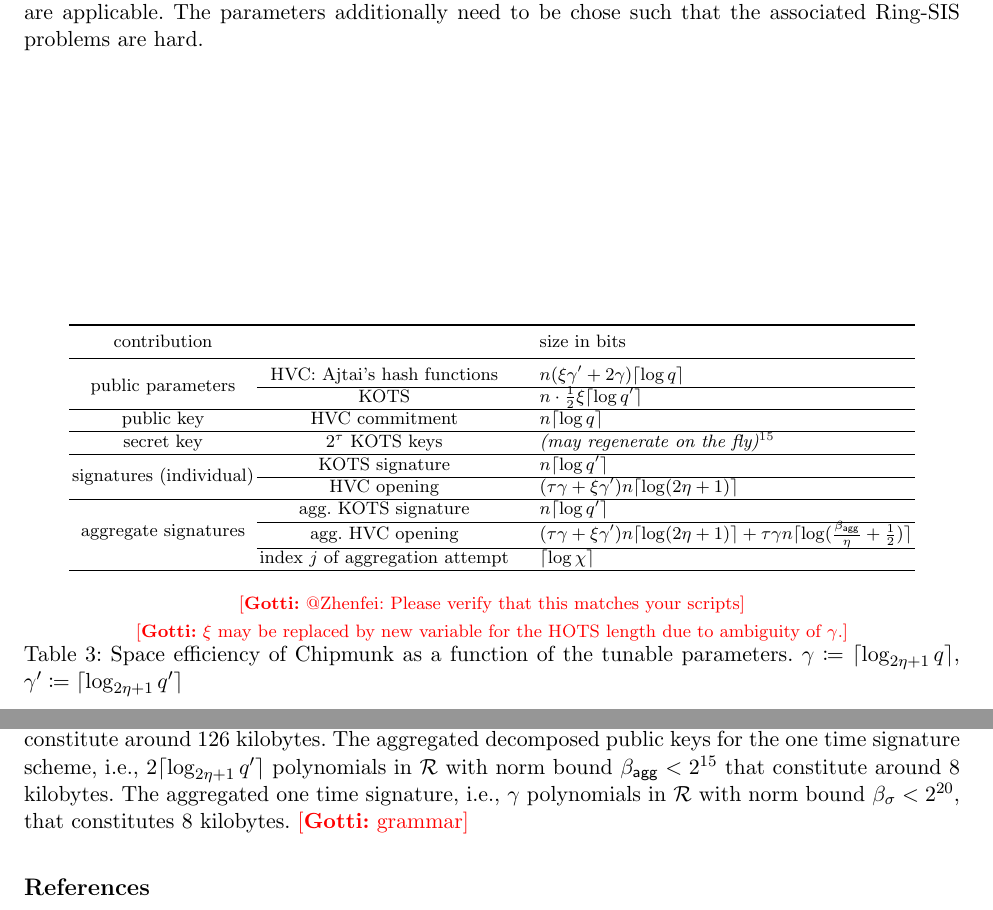
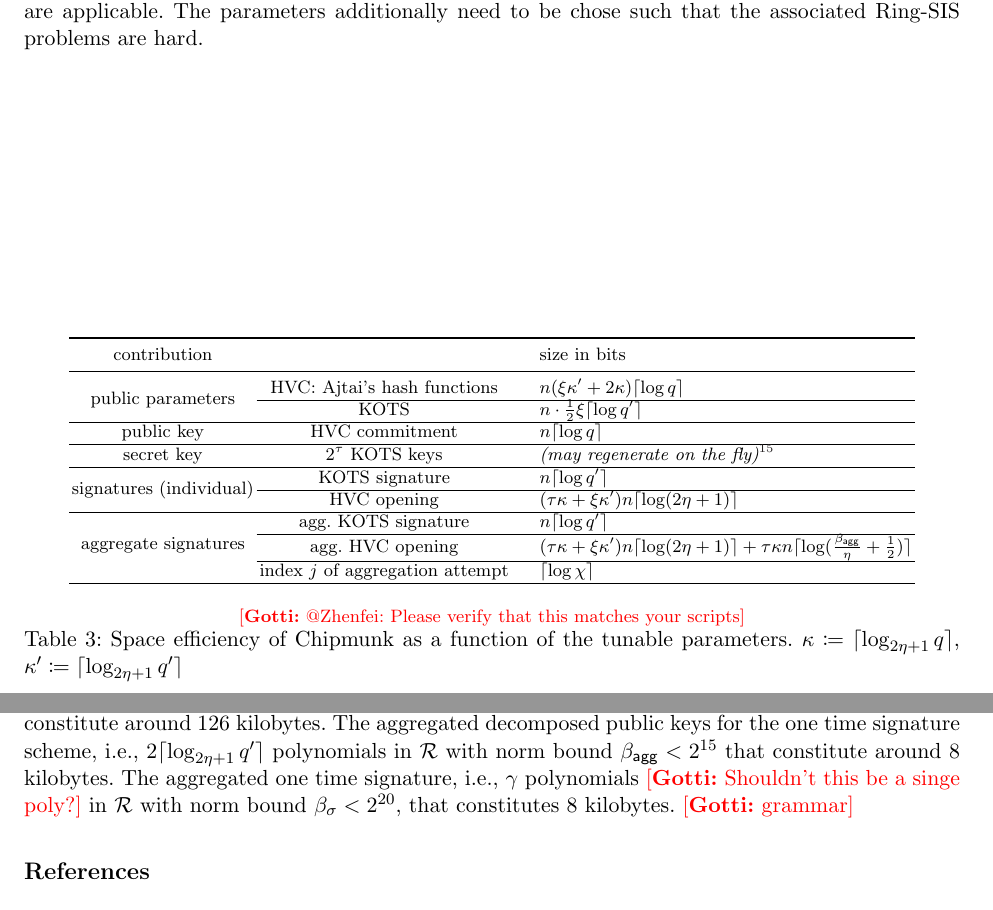
Before and after one commit to GottfriedHerold/Chipmunk, a LaTeX paper (main.tex, which reads commanddefs.tex, sections/benchmarks.tex): two parts of pages 36 and 39 of 45, joined at a grey line, cut so that both start at the same text. Compiled offline with pdfLaTeX.

Commit message:
Changed all \gamma to either \limbs or \otspkkeylen, depening on semantics. This allows easy renaming. Currently, \limbs  is \kappa

```diff
--- a/commanddefs.tex
+++ b/commanddefs.tex
@@ -89,7 +89,7 @@
 \newcommand*{\decompmod}[1]{\decomp_{#1}}
 
 \newcommand{\hashajtai}{h_\mathrm{Ajtai}}
-\newcommand{\limbs}{\gamma}
+\newcommand{\limbs}{\kappa}
 \newcommand*{\otspkkeylen}{\gamma}
 % Used inside inkscape svg. This uses lots of LaTeX commands because the svg get messy otherwise.
 \newcommand{\NODE}[1]{\ensuremath{v_{\scriptscriptstyle #1}}}
--- a/sections/benchmarks.tex
+++ b/sections/benchmarks.tex
@@ -40,7 +40,7 @@ For convenience, the results of running the script for a range of reasonable inp
   \toprule
   contribution & & size in bits\\
   \midrule
-  \multirow{2}{*}{public parameters} & HVC: Ajtai's hash functions & $n(\xi\gamma' + 2\gamma)\ceiled{\log q}$\\\cline{2-3}
+  \multirow{2}{*}{public parameters} & HVC: Ajtai's hash functions & $n(\xi\limbs' + 2\limbs)\ceiled{\log q}$\\\cline{2-3}
                                      & KOTS & $n\cdot \frac12\xi \ceiled{\log q'}$\\
   \hline
   public key                         & HVC commitment & $n\ceiled{\log q}$\\
@@ -59,8 +59,8 @@ For convenience, the results of running the script for a range of reasonable inp
  \bigskip % Remove together with gnote
  \gnote{@Zhenfei: Please verify that this matches your scripts}
 
- \smallskip% Remove together with gnote
- \gnote{$\xi$ may be replaced by new variable for the HOTS length due to ambiguity of $\gamma$.}
+%  \smallskip% Remove together with gnote
+%  \gnote{$\xi$ may be replaced by new variable for the HOTS length due to ambiguity of $\gamma$.}
 
 \caption{Space efficiency of Chipmunk as a function of the tunable parameters. $\limbs \coloneqq \ceiled{\log_{2\eta+1}q}$, $\limbs'\coloneqq \ceiled{\log_{2\eta+1}q'}$ }
 \label{tab:efficiencyfromparameters}
@@ -193,5 +193,5 @@ For the sake of concreteness, let us just consider $\tau=21$ and $\rho=1024$.
 An aggregated signature of size $142$ Kilobytes, consists of the following components.
 The aggregated path and its adjacent nodes belonging to the homomorphic vector commitment, i.e. $2\tau\lceil\log_{2\eta+1}q\rceil$ polynomials in $\ring$ with an infinity norm bound $\bagg <2^{15}$, which constitute around $126$ kilobytes.
 The aggregated decomposed public keys for the one time signature scheme, i.e., $2\lceil\log_{2\eta+1}q'\rceil$ polynomials in $\ring$ with norm bound $\bagg < 2^{15}$ that constitute around $8$ kilobytes.
-The aggregated one time signature, i.e., $\gamma$ polynomials in $\mathcal{R}$ with norm bound $\beta_\sigma < 2^{20}$, that constitutes $8$ kilobytes. \gnote{grammar}
+The aggregated one time signature, i.e., $\otspkkeylen$ polynomials \gnote{Shouldn't this be a singe poly?} in $\mathcal{R}$ with norm bound $\beta_\sigma < 2^{20}$, that constitutes $8$ kilobytes. \gnote{grammar}
 %This almost fits inside a single ethereum block whose peak size is around 130 Kilobytes\footnote{\url{https://etherscan.io/chart/blocksize}}.
```
Also changed, not shown: sections/appconstraints.tex (+2 -0 lines), sections/multisig.tex (line endings or trailing spaces), sections/benchmarks.tex (6 more changed lines).
